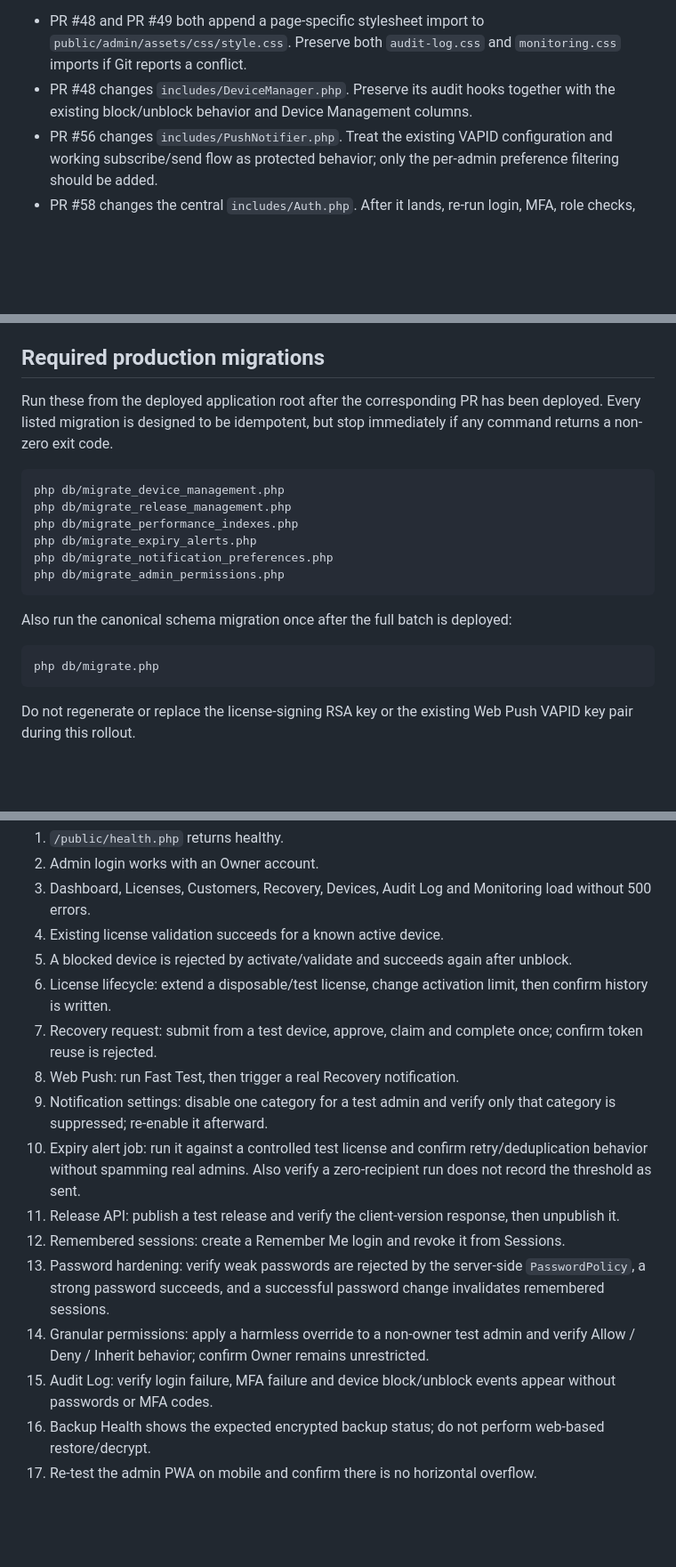
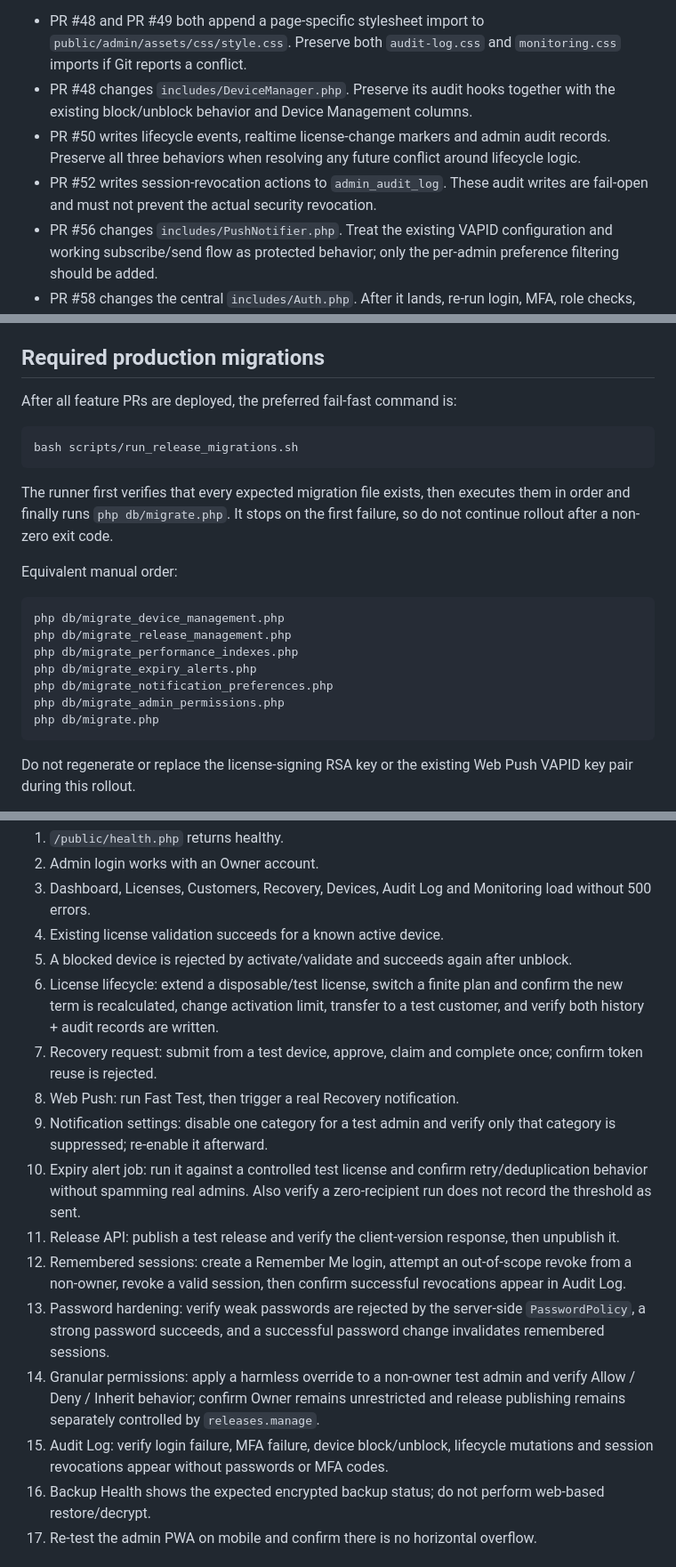
Before and after one commit to Hercule0/hercule-pos, a Markdown page: docs/RELEASE_READINESS.md, 3 parts joined by grey strips. Shown at 89% size. Drawn GitHub-style; blank space fills up the shorter version.

Commit message:
Add fail-fast migration and audit integration checks

````diff
--- a/docs/RELEASE_READINESS.md
+++ b/docs/RELEASE_READINESS.md
@@ -26,6 +26,8 @@ The current open PRs are individually mergeable against the current `main`, but
 
 - PR #48 and PR #49 both append a page-specific stylesheet import to `public/admin/assets/css/style.css`. Preserve both `audit-log.css` and `monitoring.css` imports if Git reports a conflict.
 - PR #48 changes `includes/DeviceManager.php`. Preserve its audit hooks together with the existing block/unblock behavior and Device Management columns.
+- PR #50 writes lifecycle events, realtime license-change markers and admin audit records. Preserve all three behaviors when resolving any future conflict around lifecycle logic.
+- PR #52 writes session-revocation actions to `admin_audit_log`. These audit writes are fail-open and must not prevent the actual security revocation.
 - PR #56 changes `includes/PushNotifier.php`. Treat the existing VAPID configuration and working subscribe/send flow as protected behavior; only the per-admin preference filtering should be added.
 - PR #58 changes the central `includes/Auth.php`. After it lands, re-run login, MFA, role checks, Remember Me, forced password change, and permission tests before continuing.
 - Feature PRs #48, #50, #51, #52, #56, #57 and #58 contain focused `*_test.php` files. After PR #59 is on the integration base, refresh those feature branches so `tests/run_regressions.php` discovers and executes their focused suites in CI.
@@ -35,7 +37,15 @@ Never resolve a conflict by replacing an entire shared file with an older branch
 
 ## Required production migrations
 
-Run these from the deployed application root after the corresponding PR has been deployed. Every listed migration is designed to be idempotent, but stop immediately if any command returns a non-zero exit code.
+After all feature PRs are deployed, the preferred fail-fast command is:
+
+```bash
+bash scripts/run_release_migrations.sh
+```
+
+The runner first verifies that every expected migration file exists, then executes them in order and finally runs `php db/migrate.php`. It stops on the first failure, so do not continue rollout after a non-zero exit code.
+
+Equivalent manual order:
 
 ```bash
 php db/migrate_device_management.php
@@ -44,11 +54,6 @@ php db/migrate_performance_indexes.php
 php db/migrate_expiry_alerts.php
 php db/migrate_notification_preferences.php
 php db/migrate_admin_permissions.php
-```
-
-Also run the canonical schema migration once after the full batch is deployed:
-
-```bash
 php db/migrate.php
 ```
 
@@ -87,16 +92,16 @@ After deployment and migrations:
 3. Dashboard, Licenses, Customers, Recovery, Devices, Audit Log and Monitoring load without 500 errors.
 4. Existing license validation succeeds for a known active device.
 5. A blocked device is rejected by activate/validate and succeeds again after unblock.
-6. License lifecycle: extend a disposable/test license, change activation limit, then confirm history is written.
+6. License lifecycle: extend a disposable/test license, switch a finite plan and confirm the new term is recalculated, change activation limit, transfer to a test customer, and verify both history + audit records are written.
 7. Recovery request: submit from a test device, approve, claim and complete once; confirm token reuse is rejected.
 8. Web Push: run Fast Test, then trigger a real Recovery notification.
 9. Notification settings: disable one category for a test admin and verify only that category is suppressed; re-enable it afterward.
 10. Expiry alert job: run it against a controlled test license and confirm retry/deduplication behavior without spamming real admins. Also verify a zero-recipient run does not record the threshold as sent.
 11. Release API: publish a test release and verify the client-version response, then unpublish it.
-12. Remembered sessions: create a Remember Me login and revoke it from Sessions.
+12. Remembered sessions: create a Remember Me login, attempt an out-of-scope revoke from a non-owner, revoke a valid session, then confirm successful revocations appear in Audit Log.
 13. Password hardening: verify weak passwords are rejected by the server-side `PasswordPolicy`, a strong password succeeds, and a successful password change invalidates remembered sessions.
-14. Granular permissions: apply a harmless override to a non-owner test admin and verify Allow / Deny / Inherit behavior; confirm Owner remains unrestricted.
-15. Audit Log: verify login failure, MFA failure and device block/unblock events appear without passwords or MFA codes.
+14. Granular permissions: apply a harmless override to a non-owner test admin and verify Allow / Deny / Inherit behavior; confirm Owner remains unrestricted and release publishing remains separately controlled by `releases.manage`.
+15. Audit Log: verify login failure, MFA failure, device block/unblock, lifecycle mutations and session revocations appear without passwords or MFA codes.
 16. Backup Health shows the expected encrypted backup status; do not perform web-based restore/decrypt.
 17. Re-test the admin PWA on mobile and confirm there is no horizontal overflow.
 
````
